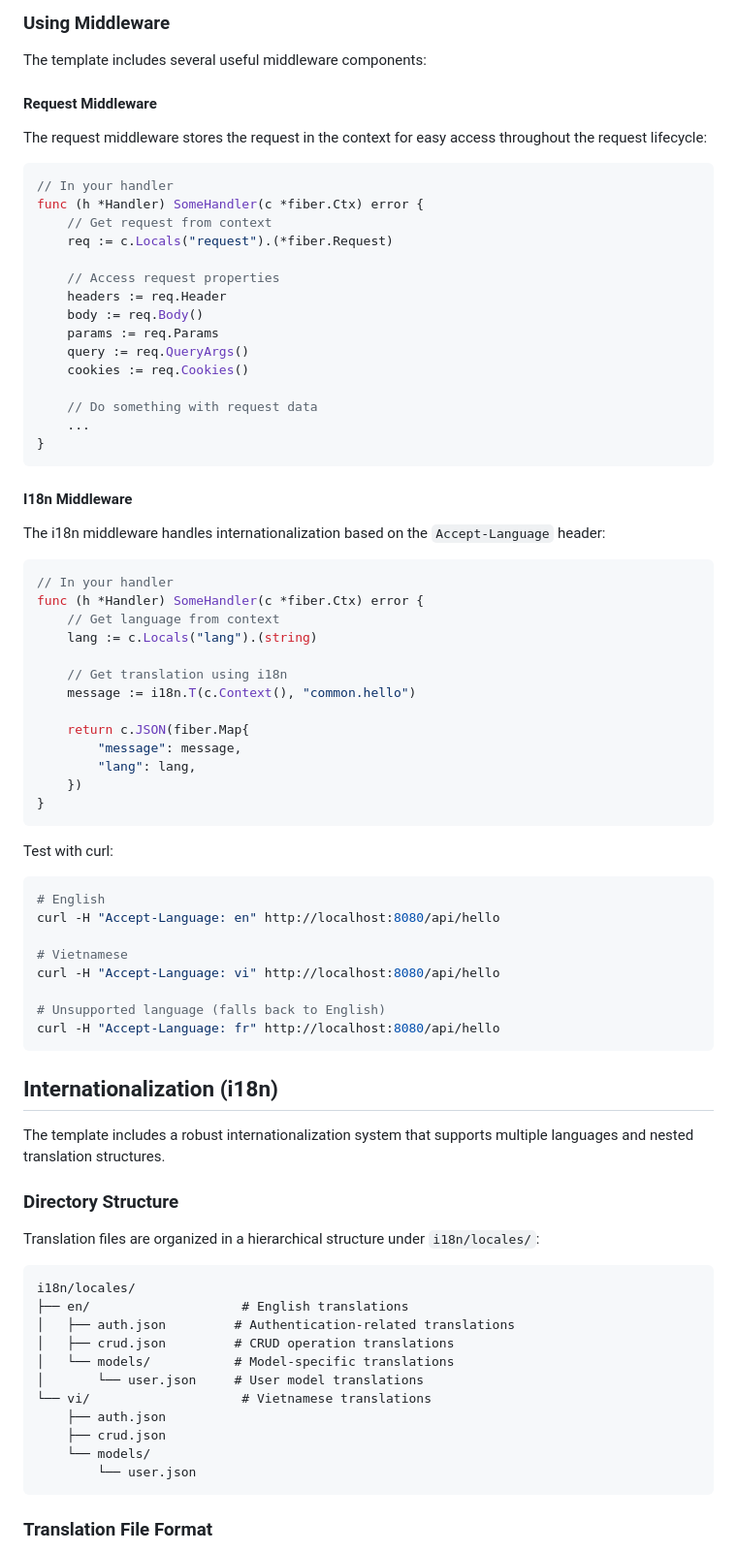
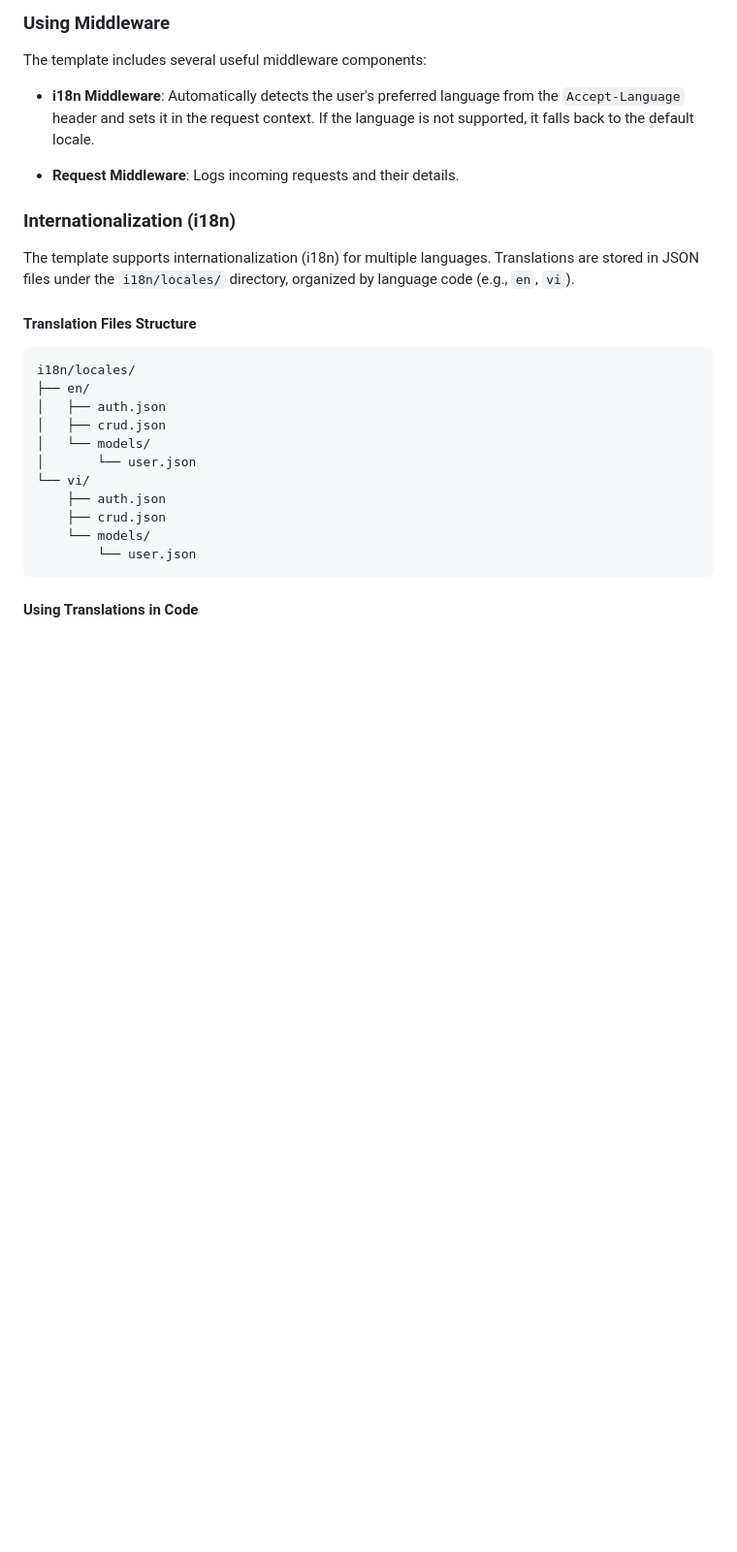
Before and after one commit to vuongtlt13/go-template, a Markdown page: README.md, the part around the change printed below. Shown: that part at 97% size. GitHub-like rendering; blank space fills up the shorter version.

````diff
--- a/README.md
+++ b/README.md
@@ -198,81 +198,29 @@ make migrate-down
 
 The template includes several useful middleware components:
 
-#### Request Middleware
+- **i18n Middleware**: Automatically detects the user's preferred language from the `Accept-Language` header and sets it in the request context. If the language is not supported, it falls back to the default locale.
 
-The request middleware stores the request in the context for easy access throughout the request lifecycle:
+- **Request Middleware**: Logs incoming requests and their details.
 
-```go
-// In your handler
-func (h *Handler) SomeHandler(c *fiber.Ctx) error {
-    // Get request from context
-    req := c.Locals("request").(*fiber.Request)
+### Internationalization (i18n)
 
-    // Access request properties
-    headers := req.Header
-    body := req.Body()
-    params := req.Params
-    query := req.QueryArgs()
-    cookies := req.Cookies()
+The template supports internationalization (i18n) for multiple languages. Translations are stored in JSON files under the `i18n/locales/` directory, organized by language code (e.g., `en`, `vi`).
 
-    // Do something with request data
-    ...
-}
-```
-
-#### I18n Middleware
-
-The i18n middleware handles internationalization based on the `Accept-Language` header:
-
-```go
-// In your handler
-func (h *Handler) SomeHandler(c *fiber.Ctx) error {
-    // Get language from context
-    lang := c.Locals("lang").(string)
-
-    // Get translation using i18n
-    message := i18n.T(c.Context(), "common.hello")
-
-    return c.JSON(fiber.Map{
-        "message": message,
-        "lang": lang,
-    })
-}
-```
-
-Test with curl:
-```bash
-# English
-curl -H "Accept-Language: en" http://localhost:8080/api/hello
-
-# Vietnamese
-curl -H "Accept-Language: vi" http://localhost:8080/api/hello
-
-# Unsupported language (falls back to English)
-curl -H "Accept-Language: fr" http://localhost:8080/api/hello
-```
-
-## Internationalization (i18n)
-
-The template includes a robust internationalization system that supports multiple languages and nested translation structures.
-
-### Directory Structure
-
-Translation files are organized in a hierarchical structure under `i18n/locales/`:
+#### Translation Files Structure
 
 ```
 i18n/locales/
-├── en/                    # English translations
-│   ├── auth.json         # Authentication-related translations
-│   ├── crud.json         # CRUD operation translations
-│   └── models/           # Model-specific translations
-│       └── user.json     # User model translations
-└── vi/                    # Vietnamese translations
+├── en/
+│   ├── auth.json
+│   ├── crud.json
+│   └── models/
+│       └── user.json
+└── vi/
     ├── auth.json
     ├── crud.json
     └── models/
         └── user.json
 ```
 
-### Translation File Format
+#### Using Translations in Code
 
````
Also changed, not shown: other parts of README.md (+9 -130 lines).
